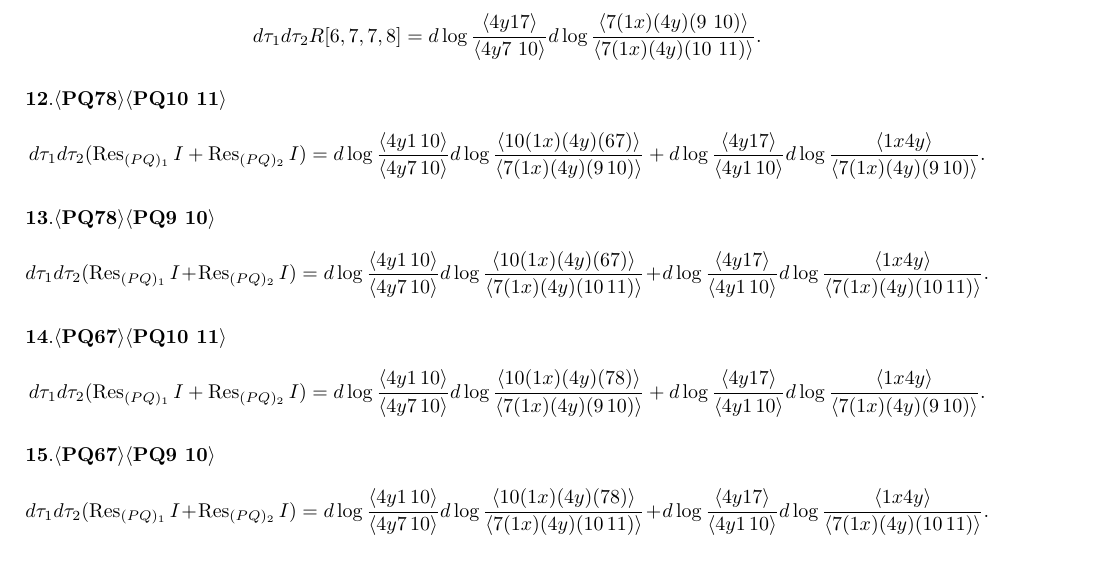
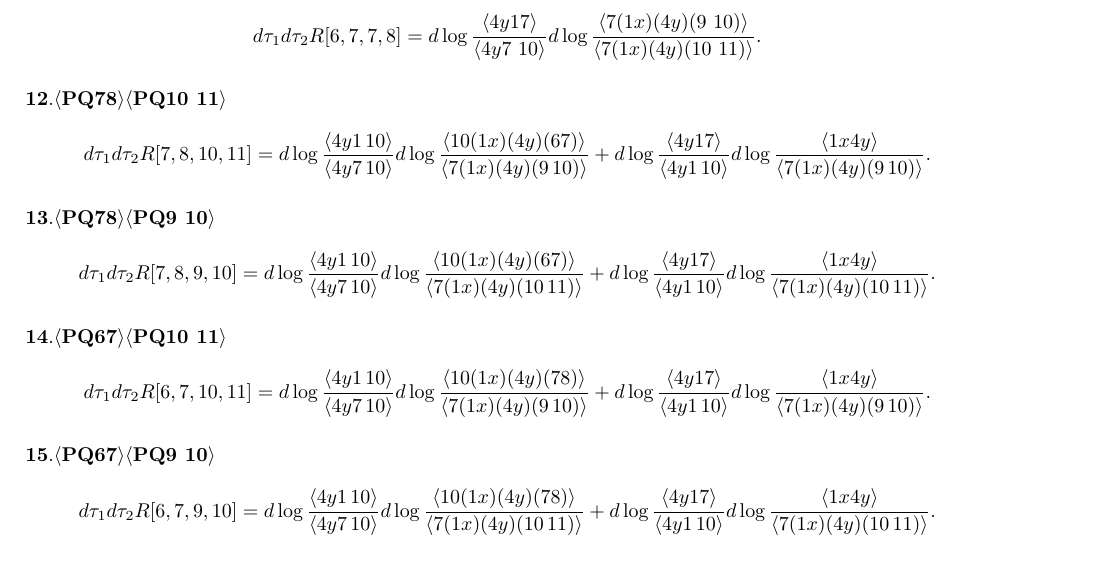
Before and after one commit to buwailee/doublepentaint, a LaTeX document (doublepentaint.tex): part of page 9 of 9, cut so that both start at the same text. Compiled offline with pdfLaTeX.

Commit message:
Update doublepentaint.tex

```diff
--- a/doublepentaint.tex
+++ b/doublepentaint.tex
@@ -565,25 +565,25 @@ This integral can also be reduced to a basis of $15$ boxes. Result of this reduc
 
 \paragraph{$\mathbf{12.\<PQ78\>\<PQ10\ 11\>}$}
 \[
-    d\tau_1 d\tau_2 (\Res_{(PQ)_1}I+\Res_{(PQ)_2}I)
+    d\tau_1 d\tau_2 R[7,8,10,11]
     =d\log \frac{\<4y1\,10\>}{\<4y7\,10\>}d\log \frac{\<10(1x)(4y)(67)\>}{\<7(1x)(4y)(9\,10)\>}
     +d\log \frac{\<4y17\>}{\<4y1\, 10\>}d\log \frac{\<1x4y\>}{\<7(1x)(4y)(9\,10)\>}.
 \]
 \paragraph{$\mathbf{13.\<PQ78\>\<PQ9\ 10\>}$}
 \[
-    d\tau_1 d\tau_2 (\Res_{(PQ)_1}I+\Res_{(PQ)_2}I)
+    d\tau_1 d\tau_2 R[7,8,9,10]
     =d\log \frac{\<4y1\,10\>}{\<4y7\,10\>}d\log \frac{\<10(1x)(4y)(67)\>}{\<7(1x)(4y)(10\,11)\>}
     +d\log \frac{\<4y17\>}{\<4y1\, 10\>}d\log \frac{\<1x4y\>}{\<7(1x)(4y)(10\, 11)\>}.
 \]
 \paragraph{$\mathbf{14.\<PQ67\>\<PQ10\ 11\>}$}
 \[
-    d\tau_1 d\tau_2 (\Res_{(PQ)_1}I+\Res_{(PQ)_2}I)
+    d\tau_1 d\tau_2 R[6,7,10,11]
     =d\log \frac{\<4y1\,10\>}{\<4y7\,10\>}d\log \frac{\<10(1x)(4y)(78)\>}{\<7(1x)(4y)(9\,10)\>}
     +d\log \frac{\<4y17\>}{\<4y1\, 10\>}d\log \frac{\<1x4y\>}{\<7(1x)(4y)(9\,10)\>}.
 \]
 \paragraph{$\mathbf{15.\<PQ67\>\<PQ9\ 10\>}$}
 \[
-    d\tau_1 d\tau_2 (\Res_{(PQ)_1}I+\Res_{(PQ)_2}I)
+    d\tau_1 d\tau_2 R[6,7,9,10]
     =d\log \frac{\<4y1\,10\>}{\<4y7\,10\>}d\log \frac{\<10(1x)(4y)(78)\>}{\<7(1x)(4y)(10\,11)\>}
     +d\log \frac{\<4y17\>}{\<4y1\, 10\>}d\log \frac{\<1x4y\>}{\<7(1x)(4y)(10\, 11)\>}.
 \]
```
